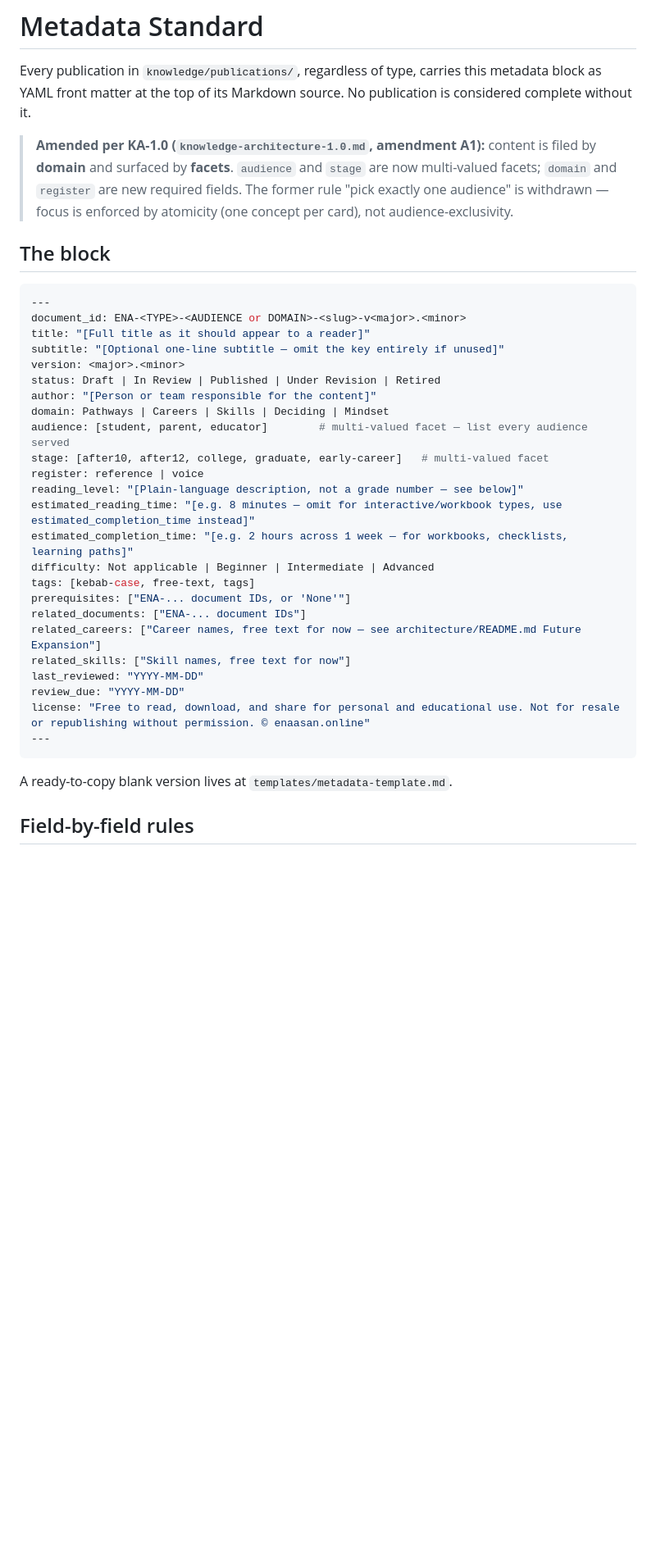
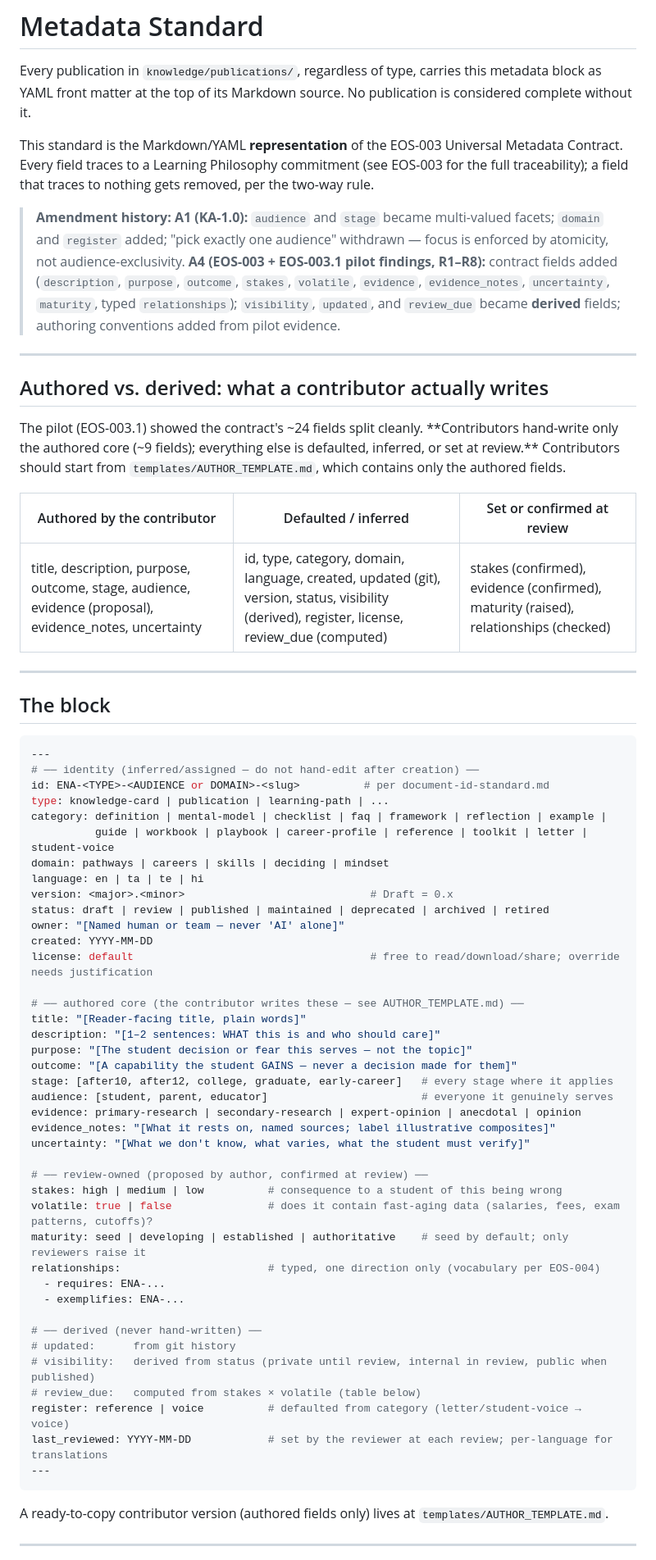
Before and after one commit to siddiquema/enaasan, a Markdown page: knowledge/architecture/metadata-standard.md, the part around one of its changes. Shown at 82% size. Drawn GitHub-style; blank space fills up the shorter version.

````diff
--- a/knowledge/architecture/metadata-standard.md
+++ b/knowledge/architecture/metadata-standard.md
@@ -2,38 +2,70 @@
 
 Every publication in `knowledge/publications/`, regardless of type, carries this metadata block as YAML front matter at the top of its Markdown source. No publication is considered complete without it.
 
-> **Amended per KA-1.0 (`knowledge-architecture-1.0.md`, amendment A1):** content is filed by **domain** and surfaced by **facets**. `audience` and `stage` are now multi-valued facets; `domain` and `register` are new required fields. The former rule "pick exactly one audience" is withdrawn — focus is enforced by atomicity (one concept per card), not audience-exclusivity.
+This standard is the Markdown/YAML **representation** of the EOS-003 Universal Metadata Contract. Every field traces to a Learning Philosophy commitment (see EOS-003 for the full traceability); a field that traces to nothing gets removed, per the two-way rule.
+
+> **Amendment history:**
+> **A1 (KA-1.0):** `audience` and `stage` became multi-valued facets; `domain` and `register` added; "pick exactly one audience" withdrawn — focus is enforced by atomicity, not audience-exclusivity.
+> **A4 (EOS-003 + EOS-003.1 pilot findings, R1–R8):** contract fields added (`description`, `purpose`, `outcome`, `stakes`, `volatile`, `evidence`, `evidence_notes`, `uncertainty`, `maturity`, typed `relationships`); `visibility`, `updated`, and `review_due` became **derived** fields; authoring conventions added from pilot evidence.
+
+---
+
+## Authored vs. derived: what a contributor actually writes
+
+The pilot (EOS-003.1) showed the contract's ~24 fields split cleanly. **Contributors hand-write only the authored core (~9 fields); everything else is defaulted, inferred, or set at review.** Contributors should start from `templates/AUTHOR_TEMPLATE.md`, which contains only the authored fields.
+
+| Authored by the contributor | Defaulted / inferred | Set or confirmed at review |
+|---|---|---|
+| title, description, purpose, outcome, stage, audience, evidence (proposal), evidence_notes, uncertainty | id, type, category, domain, language, created, updated (git), version, status, visibility (derived), register, license, review_due (computed) | stakes (confirmed), evidence (confirmed), maturity (raised), relationships (checked) |
+
+---
 
 ## The block
 
 ```yaml
 ---
-document_id: ENA-<TYPE>-<AUDIENCE or DOMAIN>-<slug>-v<major>.<minor>
-title: "[Full title as it should appear to a reader]"
-subtitle: "[Optional one-line subtitle — omit the key entirely if unused]"
-version: <major>.<minor>
-status: Draft | In Review | Published | Under Revision | Retired
-author: "[Person or team responsible for the content]"
-domain: Pathways | Careers | Skills | Deciding | Mindset
-audience: [student, parent, educator]        # multi-valued facet — list every audience served
-stage: [after10, after12, college, graduate, early-career]   # multi-valued facet
-register: reference | voice
-reading_level: "[Plain-language description, not a grade number — see below]"
-estimated_reading_time: "[e.g. 8 minutes — omit for interactive/workbook types, use estimated_completion_time instead]"
-estimated_completion_time: "[e.g. 2 hours across 1 week — for workbooks, checklists, learning paths]"
-difficulty: Not applicable | Beginner | Intermediate | Advanced
-tags: [kebab-case, free-text, tags]
-prerequisites: ["ENA-... document IDs, or 'None'"]
-related_documents: ["ENA-... document IDs"]
-related_careers: ["Career names, free text for now — see architecture/README.md Future Expansion"]
-related_skills: ["Skill names, free text for now"]
-last_reviewed: "YYYY-MM-DD"
-review_due: "YYYY-MM-DD"
-license: "Free to read, download, and share for personal and educational use. Not for resale or republishing without permission. © enaasan.online"
+# ── identity (inferred/assigned — do not hand-edit after creation) ──
+id: ENA-<TYPE>-<AUDIENCE or DOMAIN>-<slug>          # per document-id-standard.md
+type: knowledge-card | publication | learning-path | ...
+category: definition | mental-model | checklist | faq | framework | reflection | example |
+          guide | workbook | playbook | career-profile | reference | toolkit | letter | student-voice
+domain: pathways | careers | skills | deciding | mindset
+language: en | ta | te | hi
+version: <major>.<minor>                             # Draft = 0.x
+status: draft | review | published | maintained | deprecated | archived | retired
+owner: "[Named human or team — never 'AI' alone]"
+created: YYYY-MM-DD
+license: default                                     # free to read/download/share; override needs justification
+
+# ── authored core (the contributor writes these — see AUTHOR_TEMPLATE.md) ──
+title: "[Reader-facing title, plain words]"
+description: "[1–2 sentences: WHAT this is and who should care]"
+purpose: "[The student decision or fear this serves — not the topic]"
+outcome: "[A capability the student GAINS — never a decision made for them]"
+stage: [after10, after12, college, graduate, early-career]   # every stage where it applies
+audience: [student, parent, educator]                        # everyone it genuinely serves
+evidence: primary-research | secondary-research | expert-opinion | anecdotal | opinion
+evidence_notes: "[What it rests on, named sources; label illustrative composites]"
+uncertainty: "[What we don't know, what varies, what the student must verify]"
+
+# ── review-owned (proposed by author, confirmed at review) ──
+stakes: high | medium | low          # consequence to a student of this being wrong
+volatile: true | false               # does it contain fast-aging data (salaries, fees, exam patterns, cutoffs)?
+maturity: seed | developing | established | authoritative    # seed by default; only reviewers raise it
+relationships:                       # typed, one direction only (vocabulary per EOS-004)
+  - requires: ENA-...
+  - exemplifies: ENA-...
+
+# ── derived (never hand-written) ──
+# updated:      from git history
+# visibility:   derived from status (private until review, internal in review, public when published)
+# review_due:   computed from stakes × volatile (table below)
+register: reference | voice          # defaulted from category (letter/student-voice → voice)
+last_reviewed: YYYY-MM-DD            # set by the reviewer at each review; per-language for translations
 ---
 ```
 
-A ready-to-copy blank version lives at `templates/metadata-template.md`.
+A ready-to-copy contributor version (authored fields only) lives at `templates/AUTHOR_TEMPLATE.md`.
 
-## Field-by-field rules
+---
 
````
Also changed, not shown: other parts of knowledge/architecture/metadata-standard.md (+60 -22 lines), knowledge/templates/AUTHOR_TEMPLATE.md (added, +97 -0 lines), 1 other file.
